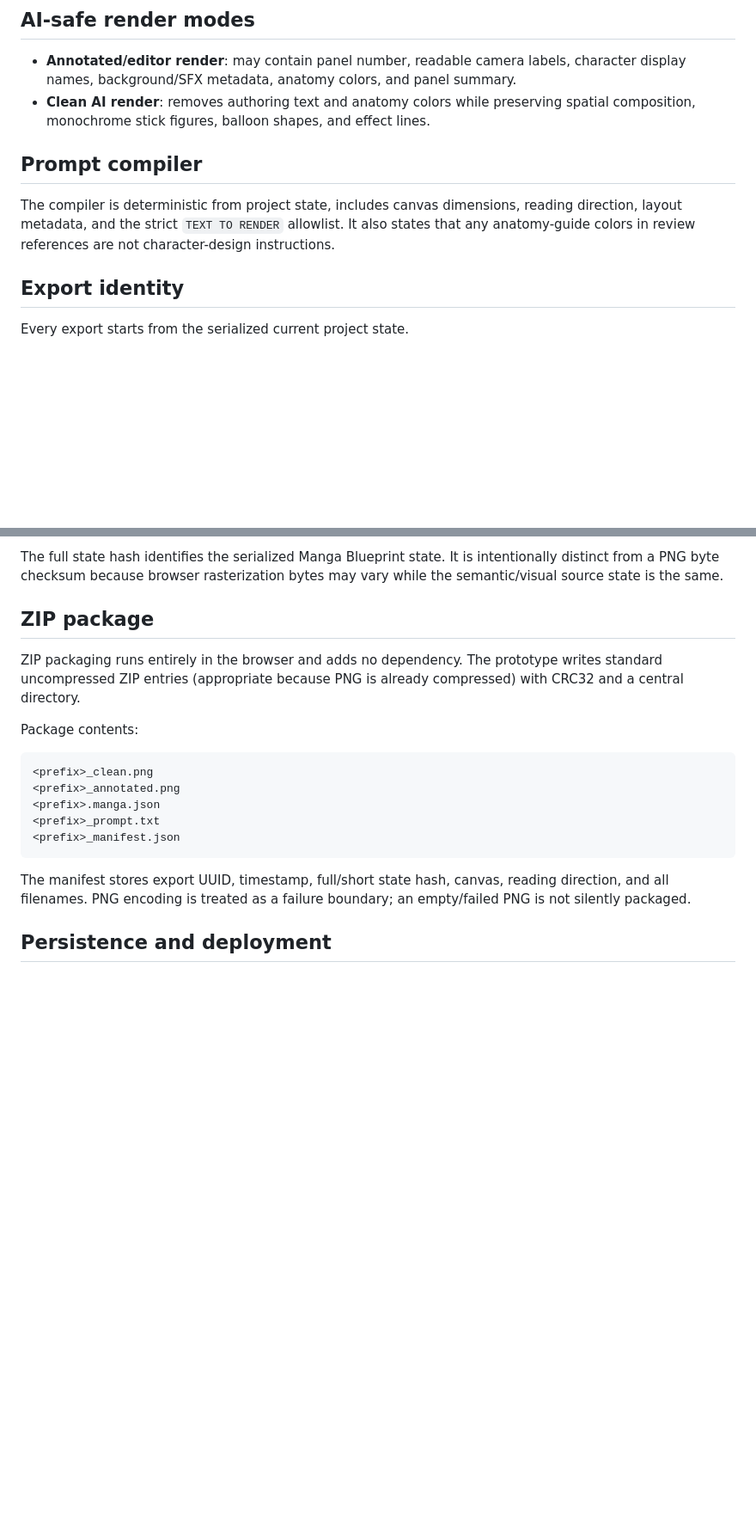
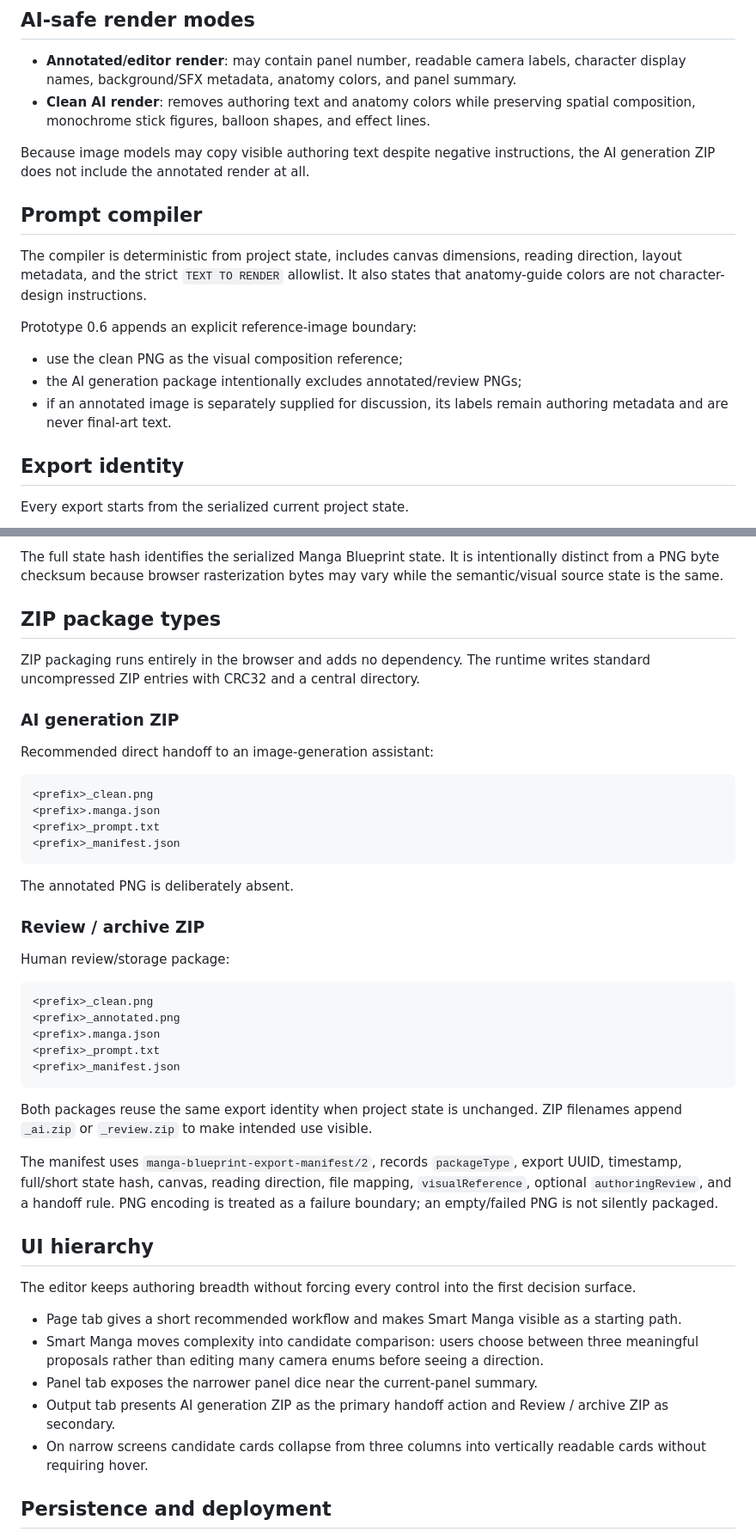
Before and after one commit to c-a-p-engineer/manga-blueprint-studio, a Markdown page: docs/ARCHITECTURE.md, 2 parts joined by grey strips. Shown at 86% size. Rendered like a GitHub page; blank space fills up the shorter version.

Commit message:
docs: update architecture for prototype 0.6

````diff
--- a/docs/ARCHITECTURE.md
+++ b/docs/ARCHITECTURE.md
@@ -88,9 +114,17 @@ Panel summaries are derived UI artifacts, not stored source-of-truth text. They
 - **Annotated/editor render**: may contain panel number, readable camera labels, character display names, background/SFX metadata, anatomy colors, and panel summary.
 - **Clean AI render**: removes authoring text and anatomy colors while preserving spatial composition, monochrome stick figures, balloon shapes, and effect lines.
 
+Because image models may copy visible authoring text despite negative instructions, the AI generation ZIP does not include the annotated render at all.
+
 ## Prompt compiler
 
-The compiler is deterministic from project state, includes canvas dimensions, reading direction, layout metadata, and the strict `TEXT TO RENDER` allowlist. It also states that any anatomy-guide colors in review references are not character-design instructions.
+The compiler is deterministic from project state, includes canvas dimensions, reading direction, layout metadata, and the strict `TEXT TO RENDER` allowlist. It also states that anatomy-guide colors are not character-design instructions.
+
+Prototype 0.6 appends an explicit reference-image boundary:
+
+- use the clean PNG as the visual composition reference;
+- the AI generation package intentionally excludes annotated/review PNGs;
+- if an annotated image is separately supplied for discussion, its labels remain authoring metadata and are never final-art text.
 
 ## Export identity
 
@@ -104,11 +138,26 @@ Every export starts from the serialized current project state.
 
 The full state hash identifies the serialized Manga Blueprint state. It is intentionally distinct from a PNG byte checksum because browser rasterization bytes may vary while the semantic/visual source state is the same.
 
-## ZIP package
+## ZIP package types
 
-ZIP packaging runs entirely in the browser and adds no dependency. The prototype writes standard uncompressed ZIP entries (appropriate because PNG is already compressed) with CRC32 and a central directory.
+ZIP packaging runs entirely in the browser and adds no dependency. The runtime writes standard uncompressed ZIP entries with CRC32 and a central directory.
 
-Package contents:
+### AI generation ZIP
+
+Recommended direct handoff to an image-generation assistant:
+
+```text
+<prefix>_clean.png
+<prefix>.manga.json
+<prefix>_prompt.txt
+<prefix>_manifest.json
+```
+
+The annotated PNG is deliberately absent.
+
+### Review / archive ZIP
+
+Human review/storage package:
 
 ```text
 <prefix>_clean.png
@@ -118,7 +167,19 @@ Package contents:
 <prefix>_manifest.json
 ```
 
-The manifest stores export UUID, timestamp, full/short state hash, canvas, reading direction, and all filenames. PNG encoding is treated as a failure boundary; an empty/failed PNG is not silently packaged.
+Both packages reuse the same export identity when project state is unchanged. ZIP filenames append `_ai.zip` or `_review.zip` to make intended use visible.
+
+The manifest uses `manga-blueprint-export-manifest/2`, records `packageType`, export UUID, timestamp, full/short state hash, canvas, reading direction, file mapping, `visualReference`, optional `authoringReview`, and a handoff rule. PNG encoding is treated as a failure boundary; an empty/failed PNG is not silently packaged.
+
+## UI hierarchy
+
+The editor keeps authoring breadth without forcing every control into the first decision surface.
+
+- Page tab gives a short recommended workflow and makes Smart Manga visible as a starting path.
+- Smart Manga moves complexity into candidate comparison: users choose between three meaningful proposals rather than editing many camera enums before seeing a direction.
+- Panel tab exposes the narrower panel dice near the current-panel summary.
+- Output tab presents AI generation ZIP as the primary handoff action and Review / archive ZIP as secondary.
+- On narrow screens candidate cards collapse from three columns into vertically readable cards without requiring hover.
 
 ## Persistence and deployment
 
````
Also changed, not shown: other parts of docs/ARCHITECTURE.md (+35 -9 lines).
